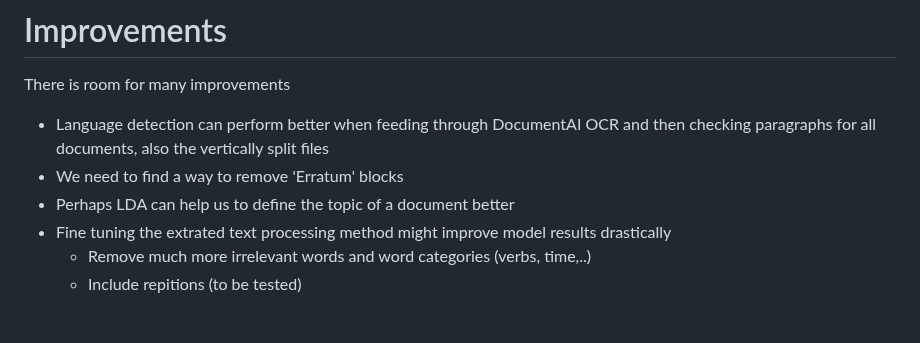
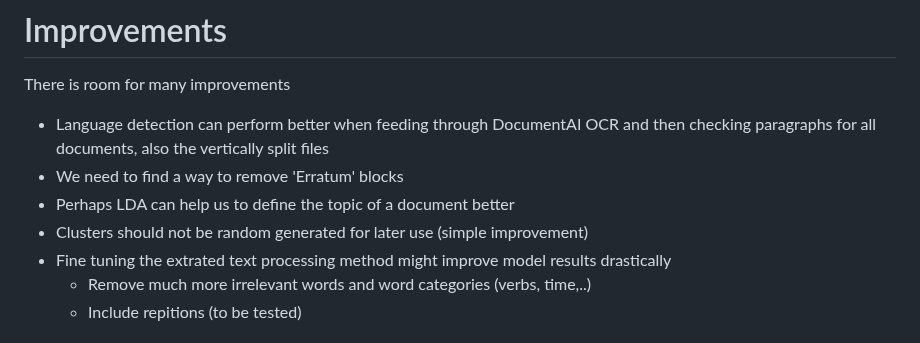
Before and after one commit to Francode77/KPMG-NLP, a Markdown page: README.md, the part around the change. Drawn GitHub-style.

```diff
--- a/README.md
+++ b/README.md
@@ -144,6 +144,7 @@ There is room for many improvements
 - Language detection can perform better when feeding through DocumentAI OCR and then checking paragraphs for all documents, also the vertically split files
 - We need to find a way to remove 'Erratum' blocks
 - Perhaps LDA can help us to define the topic of a document better
+- Clusters should not be random generated for later use (simple improvement)
 - Fine tuning the extrated text processing method might improve model results drastically
   - Remove much more irrelevant words and word categories (verbs, time,..)
   - Include repitions (to be tested)
```
